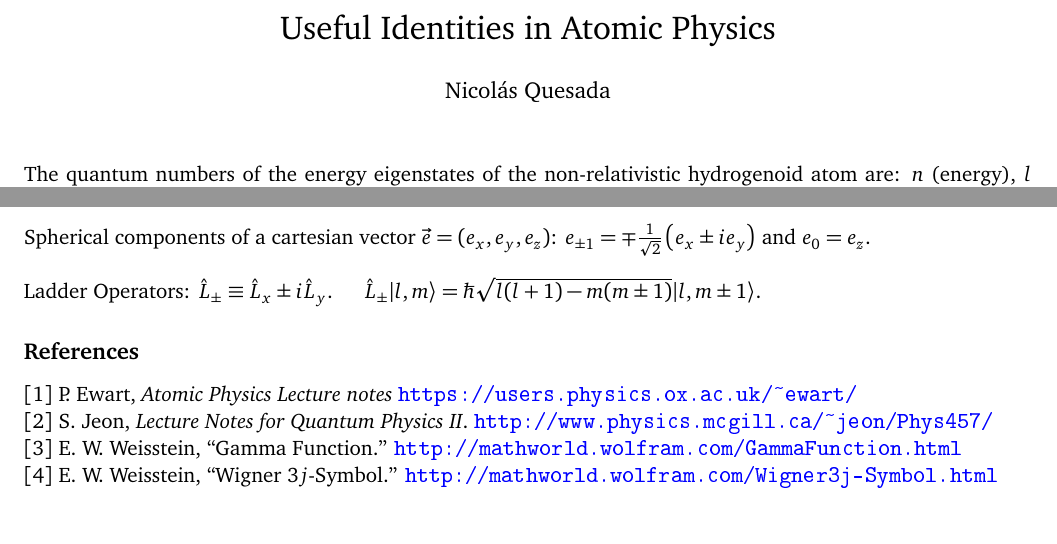
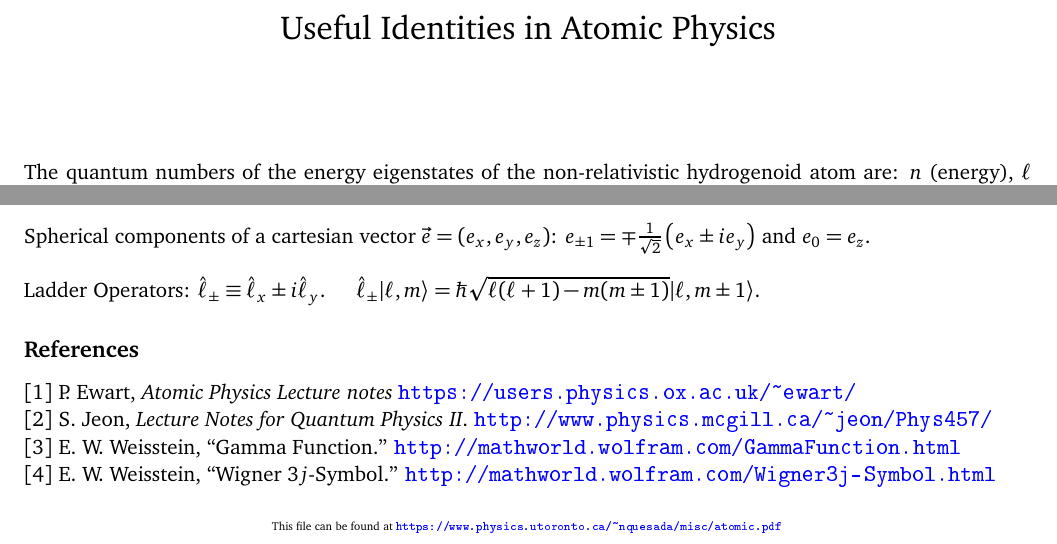
Before and after one commit to nquesada/nquesada.github.io, a LaTeX document (misc/atomic.tex): two parts of the page, joined at a grey line, cut so that both start at the same text. The pictures show the PDF file misc/atomic.pdf that the author committed with the source.

Commit message:
changes notes

```diff
--- a/misc/atomic.tex
+++ b/misc/atomic.tex
@@ -2,13 +2,13 @@
 \usepackage{bbm}
 
 \title{Useful Identities in Atomic Physics}
-\author{Nicol\'as Quesada}
+%\author{Nicol\'as Quesada}
 \date{}
 
 \begin{document}
 \maketitle
 \thispagestyle{empty}
-\noindent The quantum numbers of the energy eigenstates of the non-relativistic hydrogenoid atom are: $n$ (energy), $l$ (angular momentum) and $m$ ($z$ projection of angular momentum). $\langle \cdot \rangle$ means average over \emph{energy} eigenstates.
+\noindent The quantum numbers of the energy eigenstates of the non-relativistic hydrogenoid atom are: $n$ (energy), $\ell$ (angular momentum) and $m$ ($z$ projection of angular momentum). $\langle \cdot \rangle$ means average over \emph{energy} eigenstates.
 
 \subsection*{Scales, Constants and Special Values of Hydrogenoid Wave Functions $[1]$}
 
@@ -33 +31,0 @@ $\int_0^{2 \pi} d\phi \int_0^{\pi} \sin \theta d\theta \ \mathcal{Y}_{l_1}^{m_1}
-  l_1 & l_2 & l_3\\
@@ -48,17 +48,17 @@ $
 \end{pmatrix}
 \equiv \frac{(-1)^{j_1-j_2-m_3}}{\sqrt{2j_3+1}} \langle j_1 m_1 j_2 m_2 | j_3 \, {-m_3} \rangle.$\\
 
-\noindent Selection rules for Wigner 3$j$ Symbol $\begin{pmatrix}  l_1 & l_2 & L\\   m_1 & m_2 & -M \end{pmatrix}$ (they are identical to CG Selection Rules):
+\noindent Selection rules for Wigner 3$j$ Symbol $\begin{pmatrix}  \ell_1 & \ell_2 & L\\   m_1 & m_2 & -M \end{pmatrix}$ (they are identical to CG Selection Rules):
 
 \noindent
 \begin{tabular}{llll}
-$-l_i \leq m_i \leq l_i, $ & $m_1+m_2=M$, & $|l_1-l_2|\leqslant L \leqslant l_1+l_2$ & $l_1+l_2+L \in \mathbbm{Z}$.
+$-\ell_i \leq m_i \leq \ell_i, $ & $m_1+m_2=M$, & $|\ell_1-\ell_2|\leqslant L \leqslant \ell_1+\ell_2$ & $\ell_1+\ell_2+L \in \mathbbm{Z}$.
 \end{tabular}
 \\
 
 \noindent Spherical components of a cartesian vector $\vec e=(e_x,e_y,e_z)$: $e_{\pm 1}=\mp \frac{1}{\sqrt{2}} \left( e_x\pm i e_y \right)$ and $e_0=e_z$.\\
 
-\noindent Ladder Operators: $ \hat L_{\pm}\equiv \hat L_x\pm i \hat L_y$. \space \space \space $\hat L_{\pm} |l,m \rangle=\hbar \sqrt{l(l+1)-m(m\pm1)}|l,m\pm1 \rangle$.
+\noindent Ladder Operators: $ \hat \ell_{\pm}\equiv \hat \ell_x\pm i \hat \ell_y$. \space \space \space $\hat \ell_{\pm} |\ell,m \rangle=\hbar \sqrt{\ell(\ell+1)-m(m\pm1)}|\ell,m\pm1 \rangle$.
 
 \subsection*{References}
 $[1]$ P. Ewart, \textit{Atomic Physics Lecture notes} \url{https://users.physics.ox.ac.uk/~ewart/}\\
@@ -66,4 +66,7 @@ $[2]$ S. Jeon, \textit{Lecture Notes for Quantum Physics II}. \url{http://www.ph
 $[3]$ E. W. Weisstein, ``Gamma Function.'' \url{http://mathworld.wolfram.com/GammaFunction.html}\\
 $[4]$ E. W. Weisstein, ``Wigner 3$j$-Symbol.'' \url{http://mathworld.wolfram.com/Wigner3j-Symbol.html}
 
+\begin{center}
+{\tiny This file can be found at \url{https://www.physics.utoronto.ca/~nquesada/misc/atomic.pdf} }
+\end{center}
 \end{document}
```
Also changed, not shown: misc/squeezing.tex (+1 -1 lines), misc/atomic.pdf, misc/squeezing.pdf, misc/atomic.tex (11 more changed lines).
